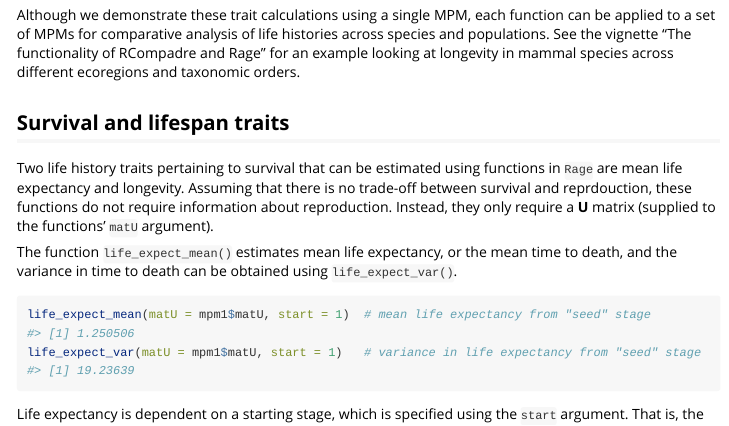
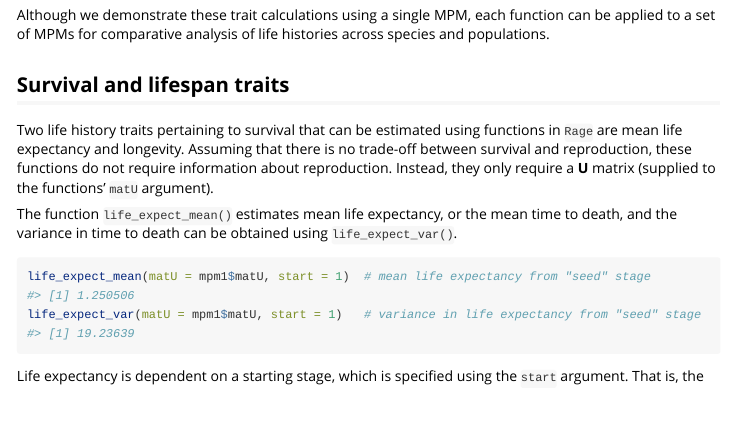
Before and after one commit to jonesor/Rage, an R Markdown document (vignettes/a03_LifeHistoryTraits.Rmd): the page in a window 1100 px wide, from 1020 px down. Rendered offline with R 4.5, knitr and Pandoc, with nearby package versions; some code elsewhere in the file could not run offline; long lines of code are wrapped.

Commit message:
Fixed typos and reference to a non-existant vignette

````diff
--- a/vignettes/a03_LifeHistoryTraits.Rmd
+++ b/vignettes/a03_LifeHistoryTraits.Rmd
@@ -40,13 +40,13 @@ data(mpm1)     # load data object 'mpm1'
 mpm1           # display the contents
 ```
 
-Although we demonstrate these trait calculations using a single MPM, each function can be applied to a set of MPMs for comparative analysis of life histories across species and populations. See the vignette "The functionality of RCompadre and Rage" for an example looking at longevity in mammal species across different ecoregions and taxonomic orders.
+Although we demonstrate these trait calculations using a single MPM, each function can be applied to a set of MPMs for comparative analysis of life histories across species and populations.
 
 
 
 ## Survival and lifespan traits
 
-Two life history traits pertaining to survival that can be estimated using functions in `Rage` are mean life expectancy and longevity. Assuming that there is no trade-off between survival and reprdouction, these functions do not require information about reproduction. Instead, they only require a __U__ matrix (supplied to the functions' `matU` argument).
+Two life history traits pertaining to survival that can be estimated using functions in `Rage` are mean life expectancy and longevity. Assuming that there is no trade-off between survival and reproduction, these functions do not require information about reproduction. Instead, they only require a __U__ matrix (supplied to the functions' `matU` argument).
 
 The function `life_expect_mean()` estimates mean life expectancy, or the mean time to death, and the variance in time to death can be obtained using `life_expect_var()`.
 
````
Also changed, not shown: vignettes/a04_AgeFromStage.Rmd (+1 -1 lines), vignettes/a05_SuggestedQualityControl.Rmd (+1 -1 lines).
